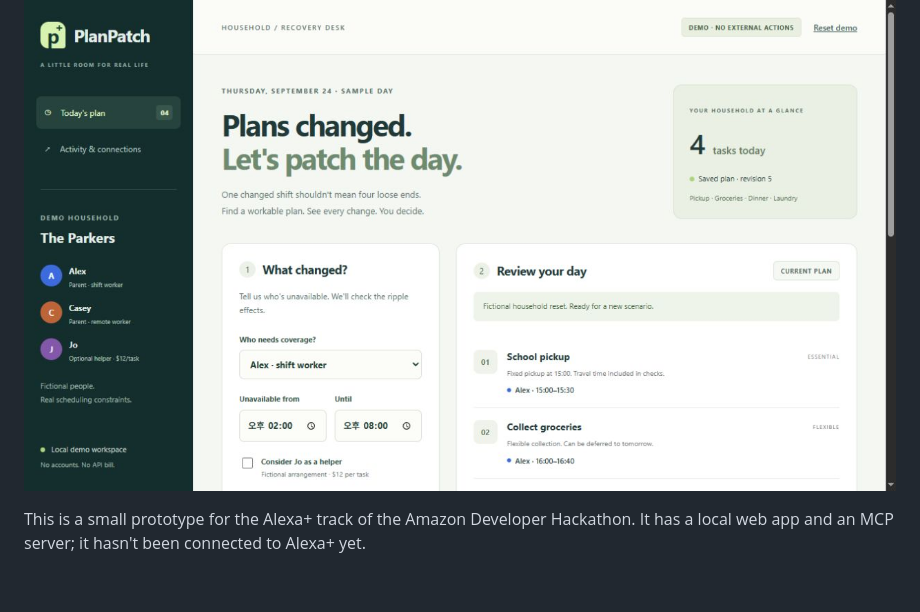
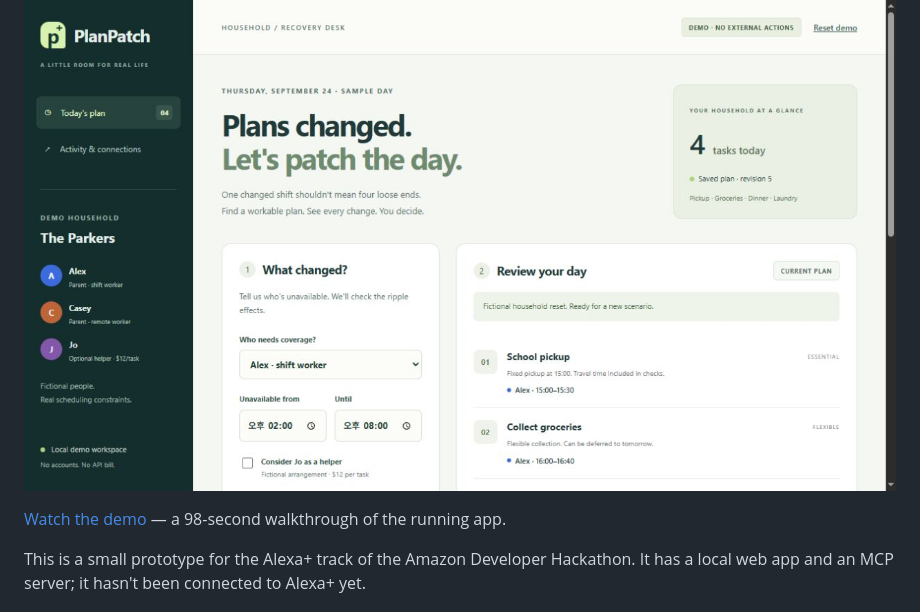
Before and after one commit to chowol0309/planpatch, a Markdown page: README.md, the part around the change. Drawn GitHub-style; blank space fills up the shorter version.

Commit message:
Add published demo video

```diff
--- a/README.md
+++ b/README.md
@@ -5,6 +5,8 @@ Replan a household's day when someone's work shift changes.
 Alex has to stay late at work. Someone still needs to pick up the kids, collect groceries and make dinner. PlanPatch works out who can cover each task, accounts for travel time, and shows what has to move or wait until tomorrow.
 
 ![PlanPatch](docs/overview.png)
+
+[Watch the demo](https://youtu.be/t9wYuDp0zuA) — a 98-second walkthrough of the running app.
 
 This is a small prototype for the Alexa+ track of the Amazon Developer Hackathon. It has a local web app and an MCP server; it hasn't been connected to Alexa+ yet.
 
```
Also changed, not shown: docs/submission.md (+4 -3 lines).
